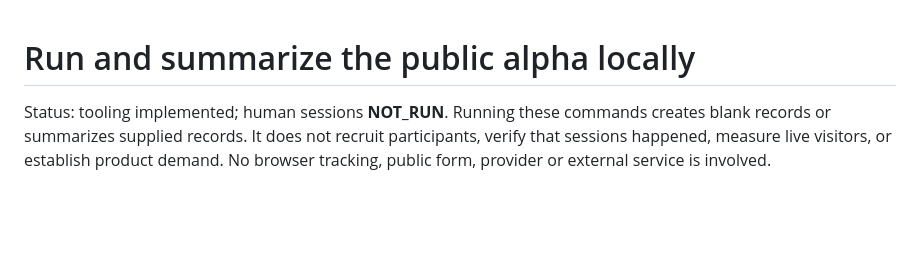
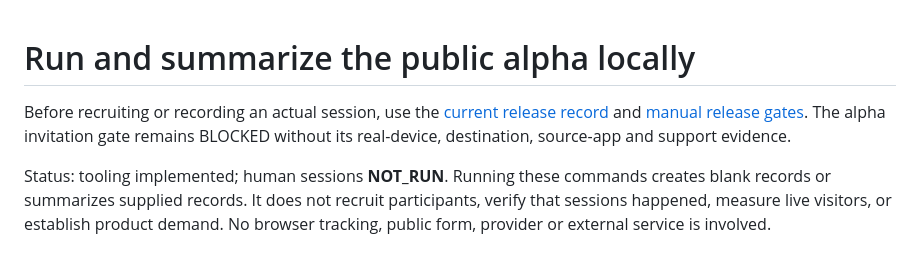
Before and after one commit to nolankido/drafttopage, a Markdown page: docs/alpha/RUNNER.md, the part around the change. Rendered like a GitHub page; blank space fills up the shorter version.

```diff
--- a/docs/alpha/RUNNER.md
+++ b/docs/alpha/RUNNER.md
@@ -1,4 +1,6 @@
 # Run and summarize the public alpha locally
+
+Before recruiting or recording an actual session, use the [current release record](RELEASE_20261017.md) and [manual release gates](RELEASE_OPERATIONS.md). The alpha invitation gate remains BLOCKED without its real-device, destination, source-app and support evidence.
 
 Status: tooling implemented; human sessions **NOT_RUN**. Running these commands creates blank records or summarizes supplied records. It does not recruit participants, verify that sessions happened, measure live visitors, or establish product demand. No browser tracking, public form, provider or external service is involved.
 
```
Also changed, not shown: README.md (+2 -0 lines).
